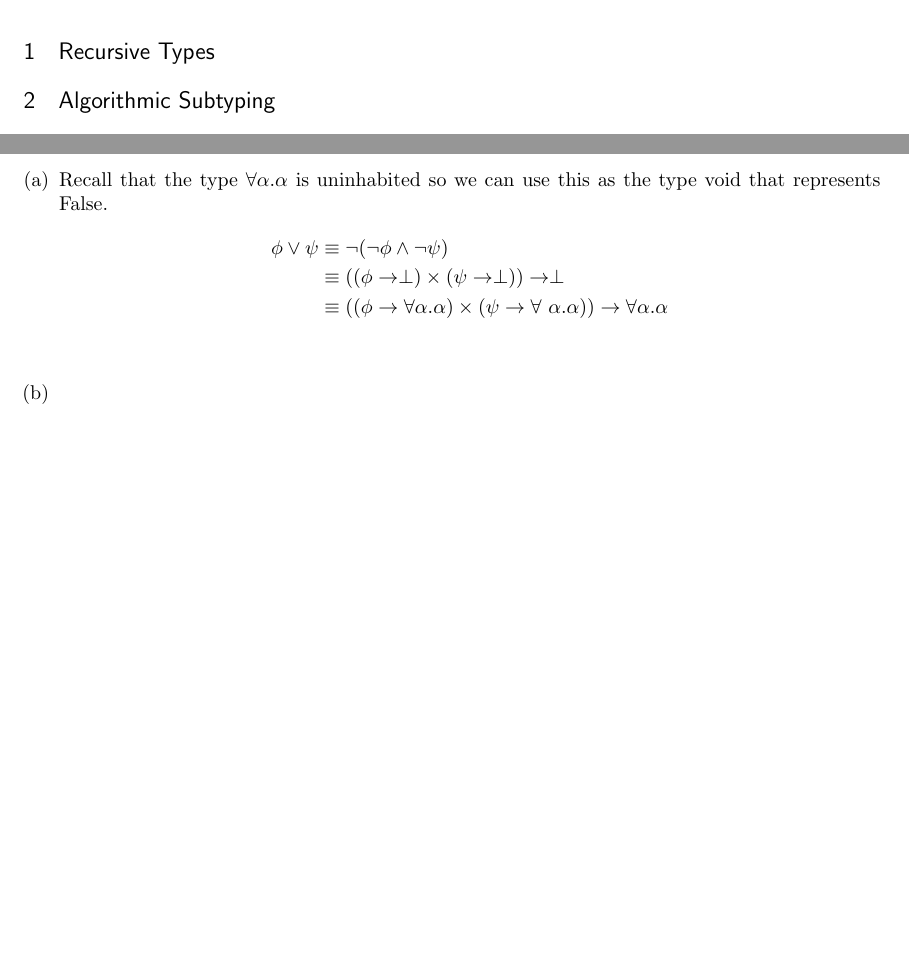
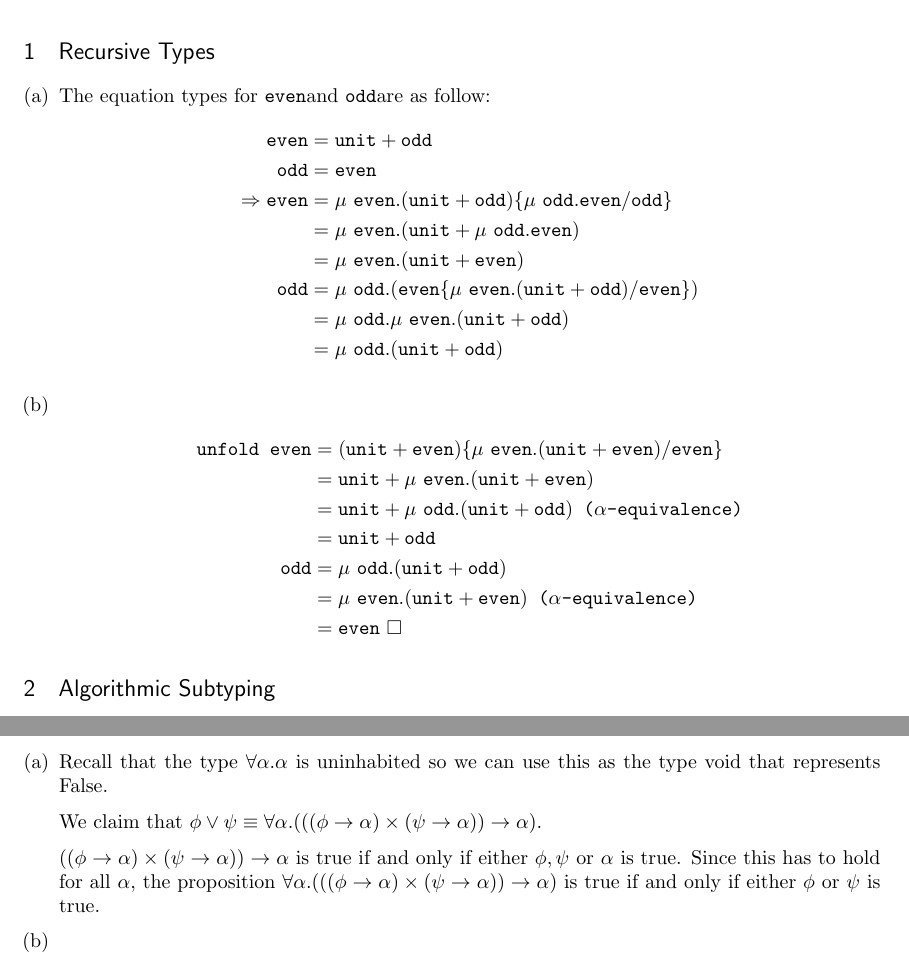
Before and after one commit to qbeightol/CS-6110, a LaTeX document (6/tex/6.tex, which reads 6/tex/6.1.tex, 6/tex/6.4.tex): two parts of pages 1 and 3 of 4 before the commit and two parts of pages 1 and 4 of 4 after it, joined at a grey line, cut so that both start at the same text, the shorter picture padded with empty space. Compiled offline with pdfLaTeX.

Commit message:
finish up

```diff
--- a/6/tex/6.1.tex
+++ b/6/tex/6.1.tex
@@ -1 +1,24 @@
 \section{Recursive Types}
+\begin{enumerate}[(a)]
+\item The equation types for \even and \odd are as follow:
+  \begin{align*}
+  \even &= \unit + \odd\\
+  \odd &= \even\\
+  \Rightarrow \even &= \mu~\even. (\unit + \odd) \{\mu~\odd.\even/\odd\}\\
+  &= \mu~\even. (\unit + \mu~\odd. \even)\\
+  &= \mu~\even.(\unit + \even)\\
+  \odd &= \mu~\odd.(\even \{\mu~\even .(\unit + \odd) / \even\})\\
+  &= \mu~\odd. \mu~\even. (\unit + \odd)\\
+  &= \mu~\odd.(\unit + \odd)
+  \end{align*}
+\item
+\begin{align*}
+  \texttt{unfold }\even &= (\unit + \even) \{\mu~\even.(\unit + \even)  / \even\}\\
+  &= \unit + \mu~\even.(\unit + \even)\\
+  &= \unit + \mu~\odd.(\unit + \odd) \texttt{ ($\alpha$-equivalence)}\\
+  &= \unit + \odd\\
+  \odd &=  \mu~\odd.(\unit + \odd)\\
+  &= \mu~\even.(\unit + \even)\texttt{ ($\alpha$-equivalence)}\\
+  &= \even~\Box
+  \end{align*}
+\end{enumerate}
--- a/6/tex/6.4.tex
+++ b/6/tex/6.4.tex
@@ -2,11 +2,16 @@
 \begin{enumerate}[(a)]
   \item
   Recall that the type $\forall\alpha.\alpha$ is uninhabited so we can use this as the type void that represents False.
-  \begin{align*}
-  \phi \vee \psi &\equiv \neg (\neg \phi \wedge \neg \psi)\\
-                 &\equiv ((\phi \rightarrow \perp) \times (\psi \rightarrow \perp)) \rightarrow \perp\\
-                 &\equiv ((\phi \rightarrow \forall \alpha.\alpha) \times (\psi \rightarrow \forall ~\alpha.\alpha)) \rightarrow \forall \alpha.\alpha\\
-  \end{align*}
+
+  We claim that $\phi \vee \psi \equiv \forall \alpha.(((\phi \rightarrow \alpha) \times (\psi \rightarrow \alpha)) \rightarrow \alpha)$.
+
+  $((\phi \rightarrow \alpha) \times (\psi \rightarrow \alpha)) \rightarrow \alpha$ is true if and only if either $\phi, \psi$ or $\alpha$ is true. Since this has to hold for all $\alpha$, the proposition $\forall \alpha.(((\phi \rightarrow \alpha) \times (\psi \rightarrow \alpha)) \rightarrow \alpha)$ is true if and only if either $\phi$ or $\psi$ is true.
+
+  % \begin{align*}
+  % \phi \vee \psi &\equiv \neg (\neg \phi \wedge \neg \psi)\\
+  %                &\equiv ((\phi \rightarrow \perp) \times (\psi \rightarrow \perp)) \rightarrow \perp\\
+  %                &\equiv ((\phi \rightarrow \forall \alpha.\alpha) \times (\psi \rightarrow \forall ~\alpha.\alpha)) \rightarrow \forall \alpha.\alpha\\
+  % \end{align*}
   %%%%%%%%%%%%%%%%%%%%%%%%%%%%%%%%%%%%%%%%%%%%%%%%%%%%
    \item
    \begin{align*}
--- a/6/tex/6.tex
+++ b/6/tex/6.tex
@@ -29,7 +29,9 @@
 \newtheorem{lemma}[theorem]{Lemma}
 \newcommand{\T}[1]{\mathcal T \llbracket {#1}\rrbracket}
 \newcommand{\E}[1]{\mathcal E \llbracket {#1}\rrbracket}
-
+\newcommand{\even}{\texttt{even}}
+\newcommand{\odd}{\texttt{odd}}
+\newcommand{\unit}{\texttt{unit}}
 % Document %%%%%%%%%%%%%%%%%%%%%%%%%%%%%%%%%%%%%%%%%%%%%%%%%%%%%%%%%%%%%%%%%%%%%
 \begin{document}
 \input{6.1.tex}
```
